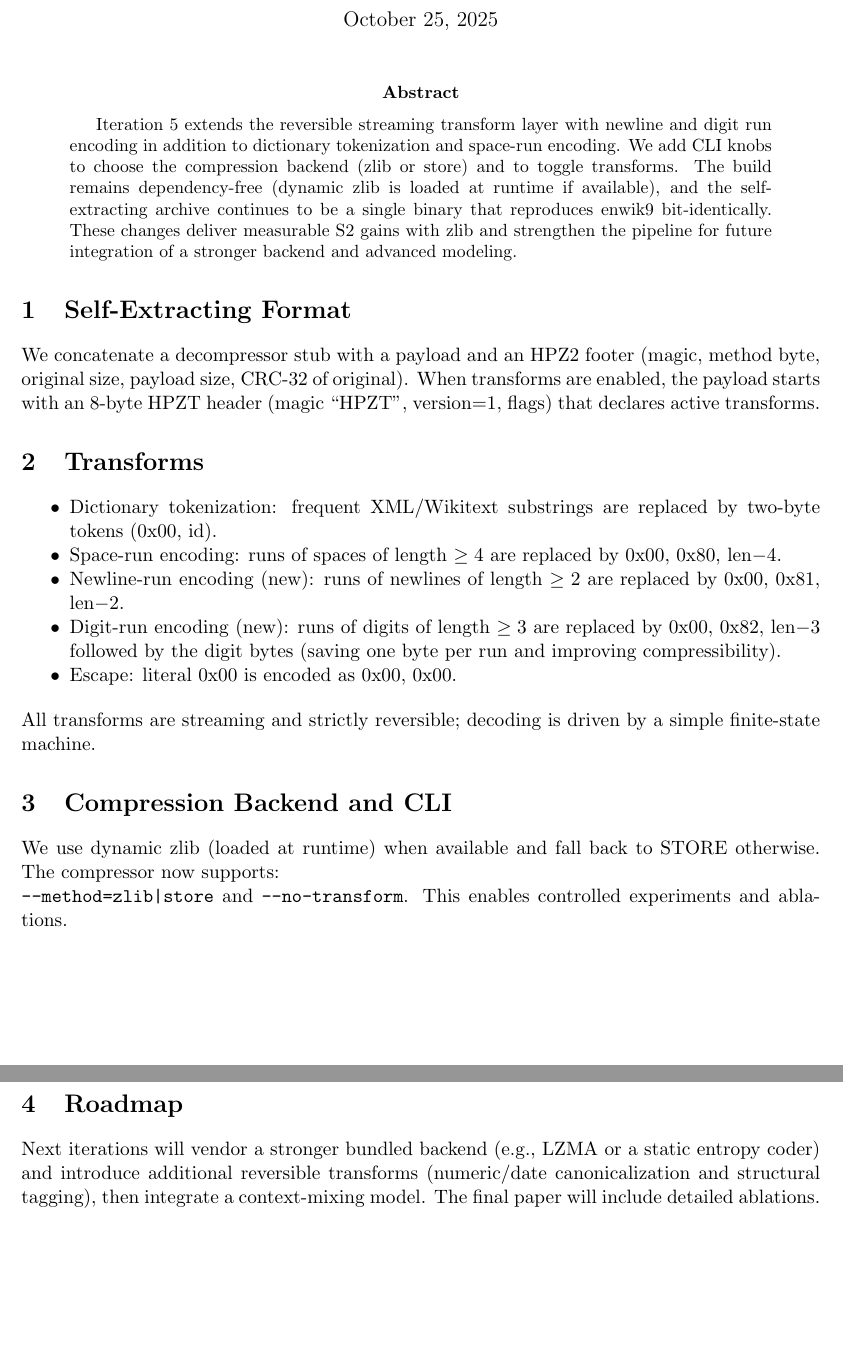
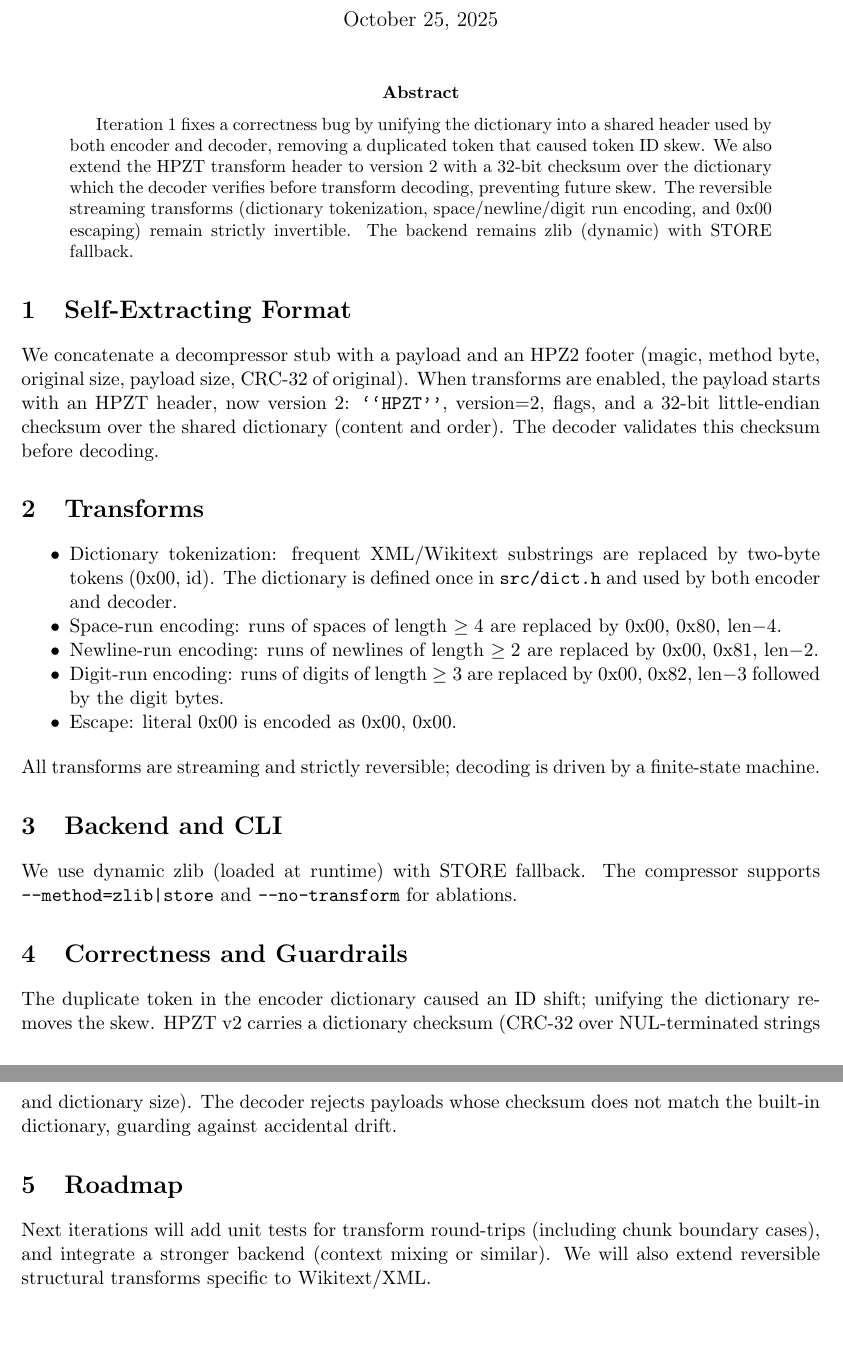
Before and after one commit to spicylemonade/HutterPrize, a LaTeX paper (docs/paper.tex): two parts of pages 1 and 2 of 2, joined at a grey line, cut so that both start at the same text. Compiled offline with pdfLaTeX.

Commit message:
Update docs/paper.tex via Archivara

```diff
--- a/docs/paper.tex
+++ b/docs/paper.tex
@@ -12,27 +12,29 @@
 \begin{document}
 \maketitle
 \begin{abstract}
-Iteration 5 extends the reversible streaming transform layer with newline and digit run encoding in addition to dictionary tokenization and space-run encoding. We add CLI knobs to choose the compression backend (zlib or store) and to toggle transforms. The build remains dependency-free (dynamic zlib is loaded at runtime if available), and the self-extracting archive continues to be a single binary that reproduces enwik9 bit-identically. These changes deliver measurable S2 gains with zlib and strengthen the pipeline for future integration of a stronger backend and advanced modeling.
+Iteration 1 fixes a correctness bug by unifying the dictionary into a shared header used by both encoder and decoder, removing a duplicated token that caused token ID skew. We also extend the HPZT transform header to version~2 with a 32-bit checksum over the dictionary which the decoder verifies before transform decoding, preventing future skew. The reversible streaming transforms (dictionary tokenization, space/newline/digit run encoding, and 0x00 escaping) remain strictly invertible. The backend remains zlib (dynamic) with STORE fallback.
 \end{abstract}
 
 \section{Self-Extracting Format}
-We concatenate a decompressor stub with a payload and an HPZ2 footer (magic, method byte, original size, payload size, CRC-32 of original). When transforms are enabled, the payload starts with an 8-byte HPZT header (magic ``HPZT'', version=1, flags) that declares active transforms.
+We concatenate a decompressor stub with a payload and an HPZ2 footer (magic, method byte, original size, payload size, CRC-32 of original). When transforms are enabled, the payload starts with an HPZT header, now version~2: \texttt{``HPZT''}, version=2, flags, and a 32-bit little-endian checksum over the shared dictionary (content and order). The decoder validates this checksum before decoding.
 
 \section{Transforms}
 \begin{itemize}[noitemsep]
-  \item Dictionary tokenization: frequent XML/Wikitext substrings are replaced by two-byte tokens (0x00, id).
-  \item Space-run encoding: runs of spaces of length \(\ge 4\) are replaced by 0x00, 0x80, len$-$4.
-  \item Newline-run encoding (new): runs of newlines of length \(\ge 2\) are replaced by 0x00, 0x81, len$-$2.
-  \item Digit-run encoding (new): runs of digits of length \(\ge 3\) are replaced by 0x00, 0x82, len$-$3 followed by the digit bytes (saving one byte per run and improving compressibility).
+  \item Dictionary tokenization: frequent XML/Wikitext substrings are replaced by two-byte tokens (0x00, id). The dictionary is defined once in \texttt{src/dict.h} and used by both encoder and decoder.
+  \item Space-run encoding: runs of spaces of length $\ge 4$ are replaced by 0x00, 0x80, len$-$4.
+  \item Newline-run encoding: runs of newlines of length $\ge 2$ are replaced by 0x00, 0x81, len$-$2.
+  \item Digit-run encoding: runs of digits of length $\ge 3$ are replaced by 0x00, 0x82, len$-$3 followed by the digit bytes.
   \item Escape: literal 0x00 is encoded as 0x00, 0x00.
 \end{itemize}
-All transforms are streaming and strictly reversible; decoding is driven by a simple finite-state machine.
+All transforms are streaming and strictly reversible; decoding is driven by a finite-state machine.
 
-\section{Compression Backend and CLI}
-We use dynamic zlib (loaded at runtime) when available and fall back to STORE otherwise. The compressor now supports:\\
-\texttt{--method=zlib|store} and \texttt{--no-transform}. This enables controlled experiments and ablations.
+\section{Backend and CLI}
+We use dynamic zlib (loaded at runtime) with STORE fallback. The compressor supports \texttt{--method=zlib|store} and \texttt{--no-transform} for ablations.
+
+\section{Correctness and Guardrails}
+The duplicate token in the encoder dictionary caused an ID shift; unifying the dictionary removes the skew. HPZT v2 carries a dictionary checksum (CRC-32 over NUL-terminated strings and dictionary size). The decoder rejects payloads whose checksum does not match the built-in dictionary, guarding against accidental drift.
 
 \section{Roadmap}
-Next iterations will vendor a stronger bundled backend (e.g., LZMA or a static entropy coder) and introduce additional reversible transforms (numeric/date canonicalization and structural tagging), then integrate a context-mixing model. The final paper will include detailed ablations.
+Next iterations will add unit tests for transform round-trips (including chunk boundary cases), and integrate a stronger backend (context mixing or similar). We will also extend reversible structural transforms specific to Wikitext/XML.
 
 \end{document}
```
